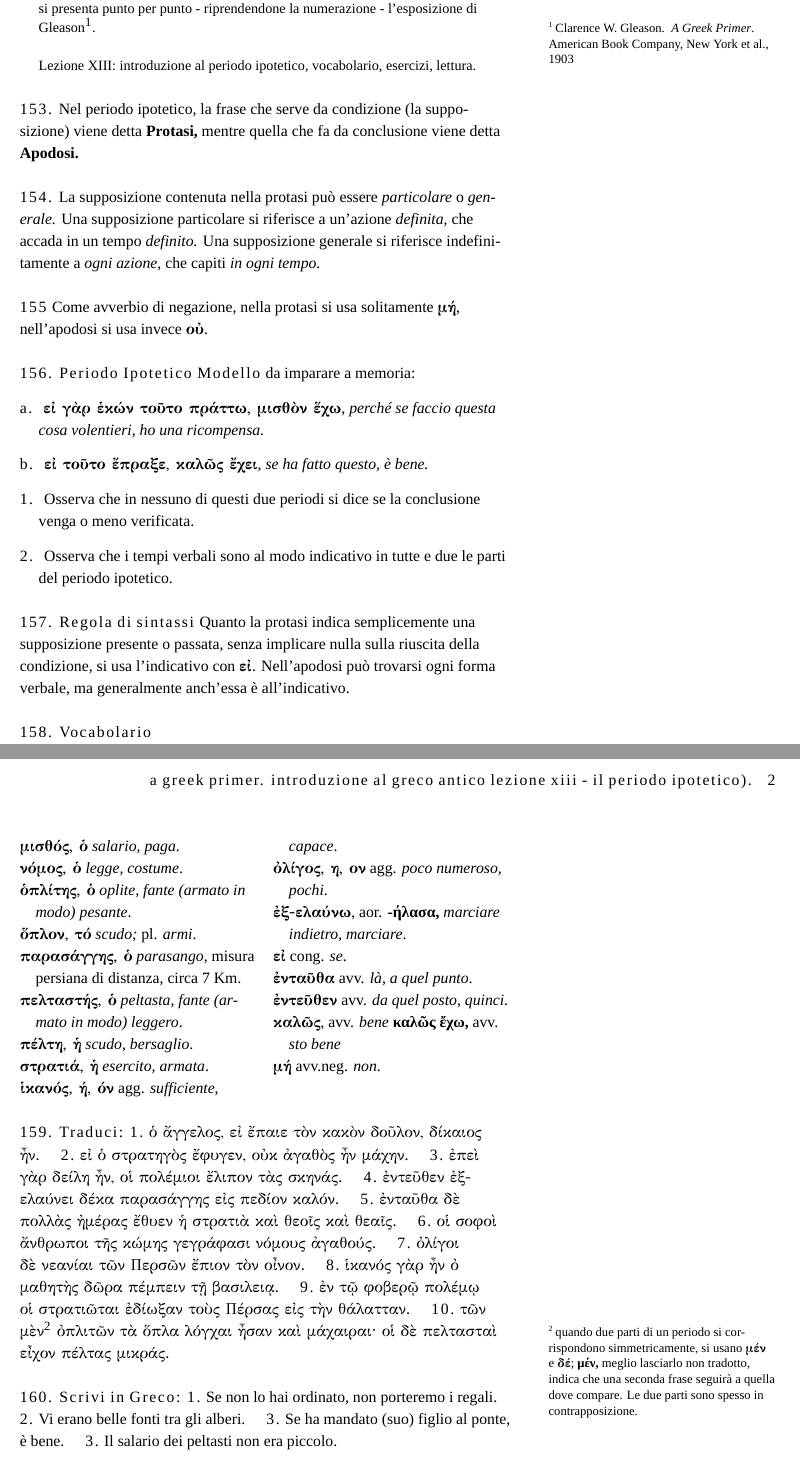
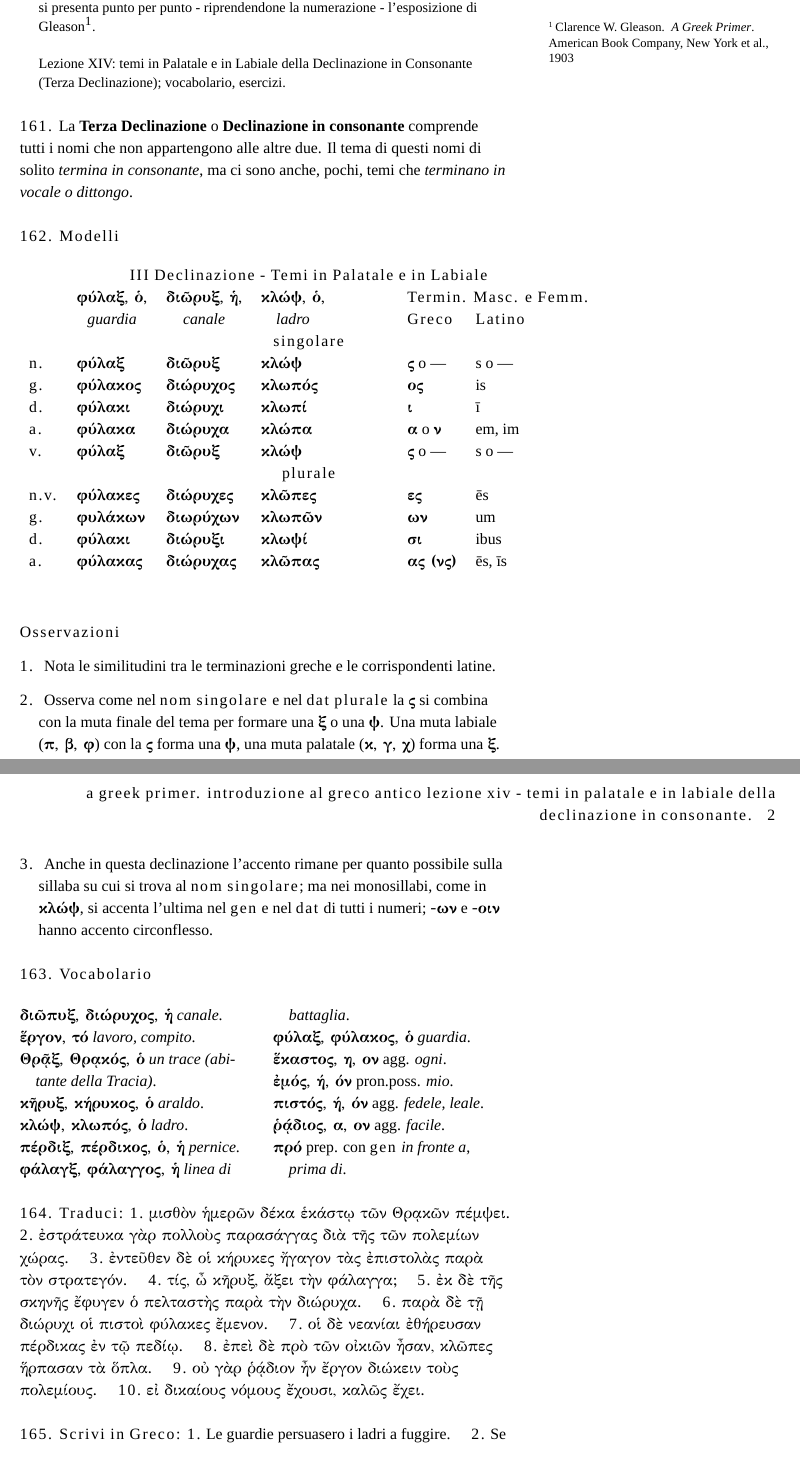
Before and after one commit to gpciceri/milagathos, a LaTeX document (aGreekPrimer/aGreekPrimerLessonXIV.tex): two parts of pages 1 and 2 of 2, joined at a grey line, cut so that both start at the same text. Compiled offline with XeLaTeX; a missing font is replaced by an installed copy or a similar font.

Commit message:
lesson XIV, corrige lesson XIII

```diff
--- a/aGreekPrimer/aGreekPrimerLessonXIII.tex
+++ b/aGreekPrimer/aGreekPrimerLessonXIV.tex
@@ -168,11 +168,11 @@
 % too many float...
 \extrafloats{100}
 
-\title{A Greek Primer. Introduzione al Greco Antico \newline Lezione XIII - Il periodo ipotetico).}
+\title{A Greek Primer. Introduzione al Greco Antico \newline Lezione XIV - Temi in Palatale e in Labiale della Declinazione in Consonante.}
 
 \author[gpciceri]{a cura di Milagathòs: Milo's help to enjoy humanities}
 
-\date{10 Gennajo 2017} % without \date command, current date is supplied
+\date{16 Gennajo 2017} % without \date command, current date is supplied
 
 
 \begin{document}
@@ -196,77 +196,94 @@ si presenta punto per punto - riprendendone la numerazione -
 l'esposizione di Gleason\cite{gleason1903}.\\
 \bigskip
 \noindent
-Lezione XIII: introduzione al periodo ipotetico, vocabolario, esercizi, lettura.
+Lezione XIV: temi in Palatale e in Labiale della Declinazione in Consonante (Terza Declinazione); vocabolario, esercizi.
 \end{abstract}
 
 %\printclassoptions
 
-\newthought{153.} Nel periodo ipotetico, la frase che serve da condizione (la supposizione) viene detta \textbf{Protasi,} mentre quella che fa da conclusione viene detta \textbf{Apodosi.}
+\newthought{161.} La \textbf{Terza Declinazione} o \textbf{Declinazione in consonante} comprende tutti i nomi che non appartengono alle altre due.
+Il tema di questi nomi di solito \textit{termina in consonante}, ma ci sono anche, pochi, temi che \textit{terminano in vocale o dittongo}.
 
-\newthought{154.} La supposizione contenuta nella protasi può essere \textit{particolare} o \textit{generale.}
-Una supposizione particolare si riferisce a un'azione \textit{definita,} che accada in un tempo \textit{definito.}
-Una supposizione generale si riferisce indefinitamente a \textit{ogni azione}, che capiti \textit{in ogni tempo.}
+\newthought{162. Modelli}
 
-\newthought{155} Come avverbio di negazione, nella protasi si usa solitamente \didobf{μή}, nell'apodosi si usa invece \didobf{οὐ}.
+\begin{fullwidth}
+\begin{table}[!htbp]
+  \centering
+  \begin{tabular}{l l l l l l l}
+    %\toprule
+	\multicolumn{7}{c}{\textsc{III Declinazione - Temi in Palatale e in Labiale}} \\
+	& \didobf{φύλαξ, ὁ,} & \didobf{διῶρυξ, ἡ,} & \didobf{κλώψ, ὁ,} & \hspace{10 mm} & \multicolumn{2}{c}{\textsc{Termin. Masc. e Femm.}} \\
+	& \multicolumn{1}{c}{\textit{guardia}}
+	& \multicolumn{1}{c}{\textit{canale}}
+	& \multicolumn{1}{c}{\textit{ladro}}
+	& \hspace{10 mm}
+	& \multicolumn{1}{l}{\textsc{Greco}} & \multicolumn{1}{l}{\textsc{Latino}} \\
+
+	\multicolumn{7}{c}{\textsc{singolare}} \\
+    \textsc{n.} & \didobf{φύλαξ}   & \didobf{διῶρυξ}   & \didobf{κλώψ}   & \hspace{10 mm} & \didobf{ς} o \textemdash & s o \textemdash \\
+    \textsc{g.} & \didobf{φύλακος} & \didobf{διώρυχος} & \didobf{κλωπός} & \hspace{10 mm} & \didobf{ος}              & is \\
+    \textsc{d.} & \didobf{φύλακι}  & \didobf{διώρυχι}  & \didobf{κλωπί}  & \hspace{10 mm} & \didobf{ι}               & ī \\
+	\textsc{a.} & \didobf{φύλακα}  & \didobf{διώρυχα}  & \didobf{κλώπα}  & \hspace{10 mm} & \didobf{α} o \didobf{ν}  & em, im \\
+	\textsc{v.} & \didobf{φύλαξ}   & \didobf{διῶρυξ}   & \didobf{κλώψ}   & \hspace{10 mm} & \didobf{ς} o \textemdash & s o \textemdash \\
+
+	\multicolumn{7}{c}{\textsc{plurale}} \\
+	\textsc{n.v.} & \didobf{φύλακες} & \didobf{διώρυχες} & \didobf{κλῶπες} & \hspace{10 mm} & \didobf{ες}            & ēs     \\
+    \textsc{g.}   & \didobf{φυλάκων} & \didobf{διωρύχων} & \didobf{κλωπῶν} & \hspace{10 mm} & \didobf{ων}            & um     \\
+    \textsc{d.}   & \didobf{φύλακι}  & \didobf{διώρυξι}  & \didobf{κλωψί}  & \hspace{10 mm} & \didobf{σι}            & ibus   \\
+	\textsc{a.}   & \didobf{φύλακας} & \didobf{διώρυχας} & \didobf{κλῶπας} & \hspace{10 mm} & \didobf{ας (νς)}       & ēs, īs \\
+    %\bottomrule
+  \end{tabular}
+  \label{tab:normaltab}
+  %\zsavepos{pos:normaltab}
+\end{table}
+\end{fullwidth}
+
+\newthought{Osservazioni}
+\begin{itemize}
+\item[\textsc{1.}] Nota le similitudini tra le terminazioni greche e le corrispondenti latine.
+\item[\textsc{2.}] Osserva come nel \nom \sing e nel \dat \plur la \didobf{ς} si combina con la muta finale del tema per formare una \didobf{ξ} o una \didobf{ψ}.
+Una muta labiale (\didobf{π, β, φ}) con la \didobf{ς} forma una \didobf{ψ}, una muta palatale (\didobf{κ, γ, χ}) forma una \didobf{ξ}.
+\item[\textsc{3.}] Anche in questa declinazione l'accento rimane per quanto possibile sulla sillaba su cui si trova al \nom \sing;
+ma nei monosillabi, come in \didobf{κλώψ}, si accenta l'ultima nel \gen e nel \dat di tutti i numeri; \didobf{-ων} e \didobf{-οιν} hanno accento circonflesso.
+\end{itemize}
 
 
-\newthought{156. Periodo Ipotetico Modello} da imparare a memoria:
-\begin{itemize}
-\item[\textsc{a.}] \didobf{εἰ γὰρ ἑκών τοῦτο πράττω, μισθὸν ἕχω}, \textit{perché se faccio questa cosa volentieri, ho una ricompensa.}
-\item[\textsc{b.}] \didobf{εἰ τοῦτο ἔπραξε, καλῶς ἔχει}, \textit{se ha fatto questo, è bene.}
-\item[\textsc{1.}] Osserva che in nessuno di questi due periodi si dice se la conclusione venga o meno verificata.
-\item[\textsc{2.}] Osserva che i tempi verbali sono al modo indicativo in tutte e due le parti del periodo ipotetico.
-\end{itemize}
-
-\newthought{157. Regola di sintassi} Quanto la protasi indica semplicemente una supposizione presente o passata, senza implicare nulla sulla riuscita
-della condizione, si usa l'indicativo con \didobf{εἰ}. Nell'apodosi può trovarsi ogni forma verbale, ma generalmente anch'essa è all'indicativo.
-
-
-\newthought{158. Vocabolario}
+\newthought{163. Vocabolario}
 
 \begin{multicols}{2}
-    \noindent \hangindent=1em \didobf{μισθός, ὁ} \textit{salario, paga}.  \\
-    \noindent \hangindent=1em \didobf{νόμος, ὁ} \textit{legge, costume}.  \\
-    \noindent \hangindent=1em \didobf{ὁπλίτης, ὁ} \textit{oplite, fante (armato in modo) pesante}.  \\
-    \noindent \hangindent=1em \didobf{ὅπλον, τό} \textit{scudo;} pl. \textit{armi}.  \\
-    \noindent \hangindent=1em \didobf{παρασάγγης, ὁ} \textit{parasango}, misura persiana di distanza, circa 7 Km.  \\
-    \noindent \hangindent=1em \didobf{πελταστής, ὁ} \textit{peltasta, fante (armato in modo) leggero}.  \\
-    \noindent \hangindent=1em \didobf{πέλτη, ἡ} \textit{scudo, bersaglio}.  \\
-    \noindent \hangindent=1em \didobf{στρατιά, ἡ} \textit{esercito, armata}.  \\
+    \noindent \hangindent=1em \didobf{διῶπυξ, διώρυχος, ἡ} \textit{canale}.  \\
+    \noindent \hangindent=1em \didobf{ἕργον, τό} \textit{lavoro, compito}.  \\
+    \noindent \hangindent=1em \didobf{Θρᾷξ, Θρᾳκός, ὁ} \textit{un trace (abitante della Tracia)}.  \\
+    \noindent \hangindent=1em \didobf{κῆρυξ, κήρυκος, ὁ} \textit{araldo}.     \\
+    \noindent \hangindent=1em \didobf{κλώψ, κλωπός, ὁ} \textit{ladro}.  \\
+    \noindent \hangindent=1em \didobf{πέρδιξ, πέρδικος, ὁ, ἡ} \textit{pernice}.  \\
+    \noindent \hangindent=1em \didobf{φάλαγξ, φάλαγγος, ἡ} \textit{linea di battaglia}.  \\
 
-	\noindent \hangindent=1em \didobf{ἱκανός, ή, όν} agg. \textit{sufficiente, capace}.  \\
-	\noindent \hangindent=1em \didobf{ὀλίγος, η, ον} agg.  \textit{poco numeroso, pochi}.  \\
+    \noindent \hangindent=1em \didobf{φύλαξ, φύλακος, ὁ} \textit{guardia}.  \\
 
-	\noindent \hangindent=1em \didobf{ἐξ-ελαύνω,} aor. \textbf{-ήλασα,} \textit{marciare indietro, marciare}. \\
-	\noindent \hangindent=1em \didobf{εἰ} cong. \textit{se}.  \\
+	\noindent \hangindent=1em \didobf{ἕκαστος, η, ον} agg. \textit{ogni}.  \\
+    \noindent \hangindent=1em \didobf{ἐμός, ή, όν} pron.poss. \textit{mio}.  \\
 
-	\noindent \hangindent=1em \didobf{ἐνταῦθα} avv. \textit{là, a quel punto}.  \\
-	\noindent \hangindent=1em \didobf{ἐντεῦθεν} avv. \textit{da quel posto, quinci}.  \\
+	\noindent \hangindent=1em \didobf{πιστός, ή, όν} agg. \textit{fedele, leale}.  \\
+	\noindent \hangindent=1em \didobf{ῥᾴδιος, α, ον} agg.  \textit{facile}.  \\
 
-	\noindent \hangindent=1em \didobf{καλῶς,} avv. \textit{bene}  \textbf{καλῶς ἔχω,} avv. \textit{sto bene} \\
-	\noindent \hangindent=1em \didobf{μή} avv.neg. \textit{non}.
+	\noindent \hangindent=1em \didobf{πρό} prep. con \gen \textit{in fronte a}, \textit{prima di}.  \\
 
 \end{multicols}
 
-%\hyphenation{δι-δα-σκά-λου}
 
+\newthought{164. Traduci:}
+\textsc{1.}~\dido{μισθὸν ἡμερῶν δέκα ἑκάστῳ τῶν Θρᾳκῶν πέμψει.} \quad
+\textsc{2.}~\dido{ἐστράτευκα γὰρ πολλοὺς παρασάγγας διὰ τῆς τῶν πολεμίων χώρας.} \quad
+\textsc{3.}~\dido{ἐντεῦθεν δὲ οἱ κήρυκες ἤγαγον τὰς ἐπιστολὰς παρὰ τὸν στρατεγόν.} \quad
+\textsc{4.}~\dido{τίς, ὦ κῆρυξ, ἄξει τὴν φάλαγγα;} \quad
+\textsc{5.}~\dido{ἐκ δὲ τῆς σκηνῆς ἔφυγεν ὁ πελταστὴς παρὰ τὴν διώρυχα.} \quad
+\textsc{6.}~\dido{παρὰ δὲ τῇ διώρυχι οἱ πιστοὶ φύλακες ἔμενον.} \quad
+\textsc{7.}~\dido{οἱ δὲ νεανίαι ἐθήρευσαν πέρδικας ἐν τῷ πεδίῳ.} \quad
+\textsc{8.}~\dido{ἐπεὶ δὲ πρὸ τῶν οἰκιῶν ἦσαν, κλῶπες ἥρπασαν τὰ ὅπλα.} \quad
+\textsc{9.}~\dido{οὐ γὰρ ῥᾴδιον ἦν ἔργον διώκειν τοὺς πολεμίους.} \quad
+\textsc{10.}~\dido{εἰ δικαίους νόμους ἔχουσι, καλῶς ἔχει.}
 
-\newthought{159. Traduci:}
-\textsc{1.}~\dido{ὁ ἄγγελος, εἰ ἔπαιε τὸν κακὸν δοῦλον, δίκαιος ἦν.} \quad
-\textsc{2.}~\dido{εἰ ὁ στρατηγὸς ἔφυγεν, οὐκ ἀγαθὸς ἦν μάχην.} \quad
-\textsc{3.}~\dido{ἐπεὶ γὰρ δείλη ἦν, οἱ πολέμιοι ἔλιπον τὰς σκηνάς.} \quad
-\textsc{4.}~\dido{ἐντεῦθεν ἐξ-ελαύνει δέκα παρασάγγης εἰς πεδίον καλόν.} \quad
-\textsc{5.}~\dido{ἐνταῦθα δὲ πολλὰς ἠμέρας ἔθυεν ἡ στρατιὰ καὶ θεοῖς καὶ θεαῖς.} \quad
-\textsc{6.}~\dido{οἱ σοφοὶ ἄνθρωποι τῆς κώμης γεγράφασι νόμους ἀγαθούς.} \quad
-\textsc{7.}~\dido{ὀλίγοι δὲ νεανίαι τῶν Περσῶν ἔπιον τὸν οἶνον.} \quad
-\textsc{8.}~\dido{ἱκανός γὰρ ἦν ὀ μαθητὴς δῶρα πέμπειν τῇ βασιλειᾳ.} \quad
-\textsc{9.}~\dido{ἐν τῷ φοβερῷ πολέμῳ οἱ στρατιῶται ἐδίωξαν τοὺς Πέρσας εἰς τὴν θάλατταν.} \quad
-\textsc{10.}~\dido{τῶν μὲν\sidenote{quando due parti di un periodo si corrispondono simmetricamente, si usano \didobf{μέν} e \didobf{δέ};
-\textbf{μέν,} meglio lasciarlo non tradotto, indica che una seconda frase seguirà a quella dove compare. Le due parti sono spesso in contrapposizione.} ὀπλιτῶν τὰ ὅπλα λόγχαι ἦσαν καὶ μάχαιραι· οἱ δὲ πελτασταὶ εἶχον πέλτας μικράς.}
-
-\newthought{160. Scrivi in Greco:}
-\textsc{1.}~Se non lo hai ordinato, non porteremo i regali. \quad
-\textsc{2.}~Vi erano belle fonti tra gli alberi. \quad
-\textsc{3.}~Se ha mandato (suo) figlio al ponte, è bene. \quad
-\textsc{3.}~Il salario dei peltasti non era piccolo. \quad
-
+\newthought{165. Scrivi in Greco:}
+\textsc{1.}~Le guardie persuasero i ladri a fuggire. \quad
+\textsc{2.}~Se mio fratello ha mandato la lettera, è stato leale. \quad
```
Also changed, not shown: aGreekPrimer/aGreekPrimerLessonXIV.tex (4 more changed lines).
